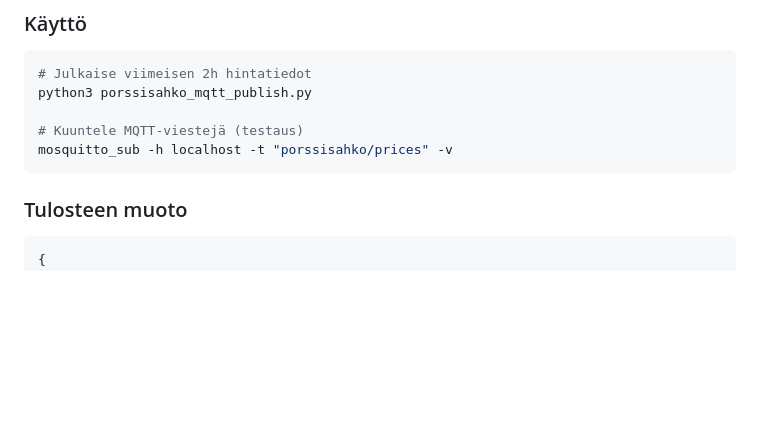
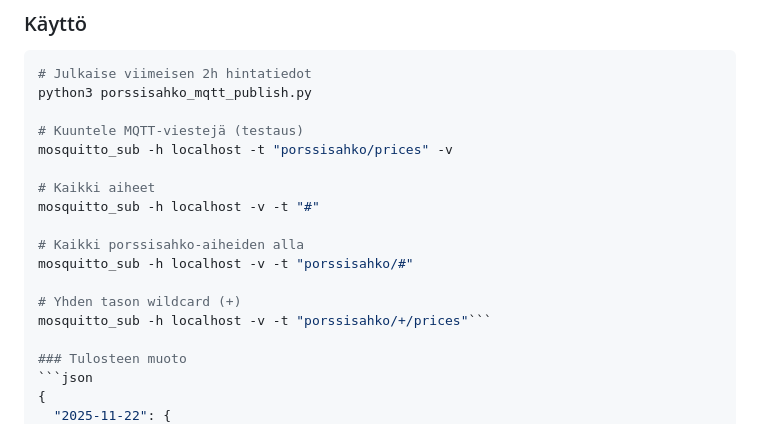
Before and after one commit to terovirtanen/arkku_scripts, a Markdown page: raspberry/porssisahko/README.md, the part around the change. Drawn GitHub-style; blank space fills up the shorter version.

Commit message:
mqtt ohje

````diff
--- a/raspberry/porssisahko/README.md
+++ b/raspberry/porssisahko/README.md
@@ -184,7 +184,15 @@ python3 porssisahko_mqtt_publish.py
 
 # Kuuntele MQTT-viestejä (testaus)
 mosquitto_sub -h localhost -t "porssisahko/prices" -v
-```
+
+# Kaikki aiheet
+mosquitto_sub -h localhost -v -t "#"
+
+# Kaikki porssisahko-aiheiden alla
+mosquitto_sub -h localhost -v -t "porssisahko/#"
+
+# Yhden tason wildcard (+)
+mosquitto_sub -h localhost -v -t "porssisahko/+/prices"```
 
 ### Tulosteen muoto
 ```json
````
